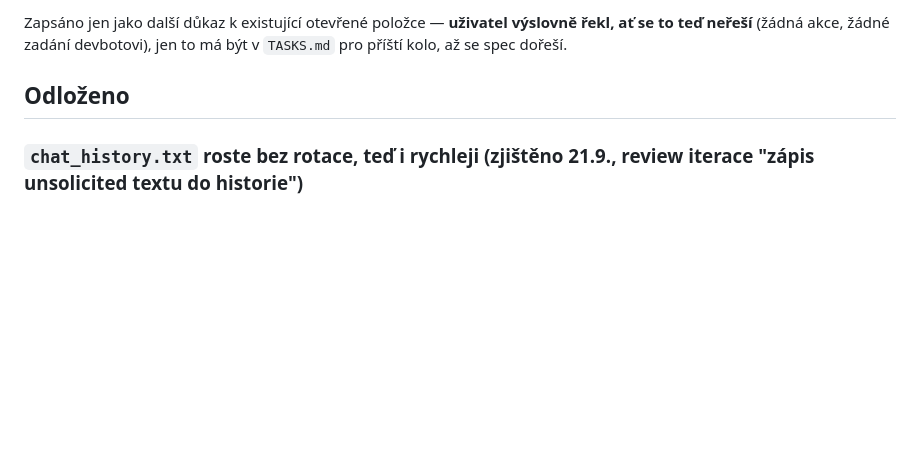
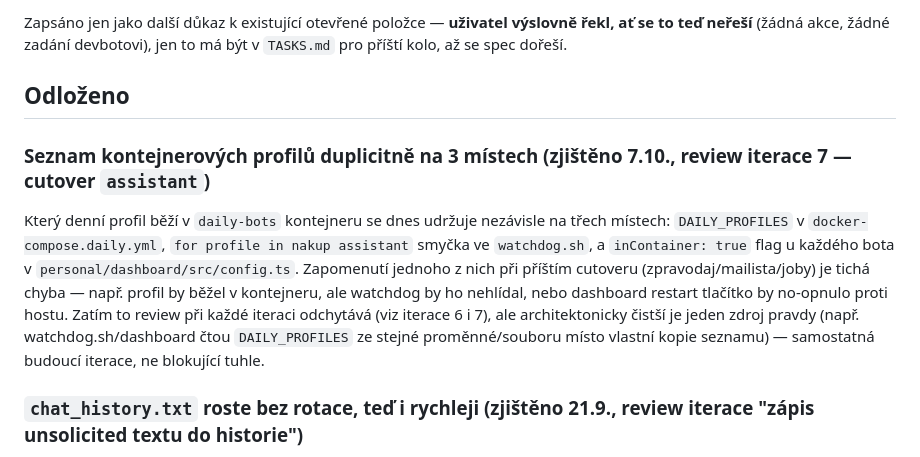
Before and after one commit to laczker/My-Agents-System, a Markdown page: personal/devbot/TASKS.md, the part around the change. Rendered like a GitHub page; blank space fills up the shorter version.

Commit message:
TASKS.md: zapsat odloženou review poznámku (duplicitní seznam kontejnerových profilů)
Co-Authored-By: Claude Sonnet 5 <noreply@anthropic.com>

```diff
--- a/personal/devbot/TASKS.md
+++ b/personal/devbot/TASKS.md
@@ -368,6 +368,19 @@ jen to má být v `TASKS.md` pro příští kolo, až se spec dořeší.
 
 ## Odloženo
 
+### Seznam kontejnerových profilů duplicitně na 3 místech (zjištěno 7.10., review iterace 7 — cutover `assistant`)
+
+Který denní profil běží v `daily-bots` kontejneru se dnes udržuje nezávisle
+na třech místech: `DAILY_PROFILES` v `docker-compose.daily.yml`, `for profile
+in nakup assistant` smyčka ve `watchdog.sh`, a `inContainer: true` flag u
+každého bota v `personal/dashboard/src/config.ts`. Zapomenutí jednoho z nich
+při příštím cutoveru (zpravodaj/mailista/joby) je tichá chyba — např. profil
+by běžel v kontejneru, ale watchdog by ho nehlídal, nebo dashboard restart
+tlačítko by no-opnulo proti hostu. Zatím to review při každé iteraci odchytává
+(viz iterace 6 i 7), ale architektonicky čistší je jeden zdroj pravdy (např.
+watchdog.sh/dashboard čtou `DAILY_PROFILES` ze stejné proměnné/souboru místo
+vlastní kopie seznamu) — samostatná budoucí iterace, ne blokující tuhle.
+
 ### `chat_history.txt` roste bez rotace, teď i rychleji (zjištěno 21.9., review iterace "zápis unsolicited textu do historie")
 
 Iterace přidala do `handleUnsolicitedLine` druhý, častější zdroj zápisu do
```
